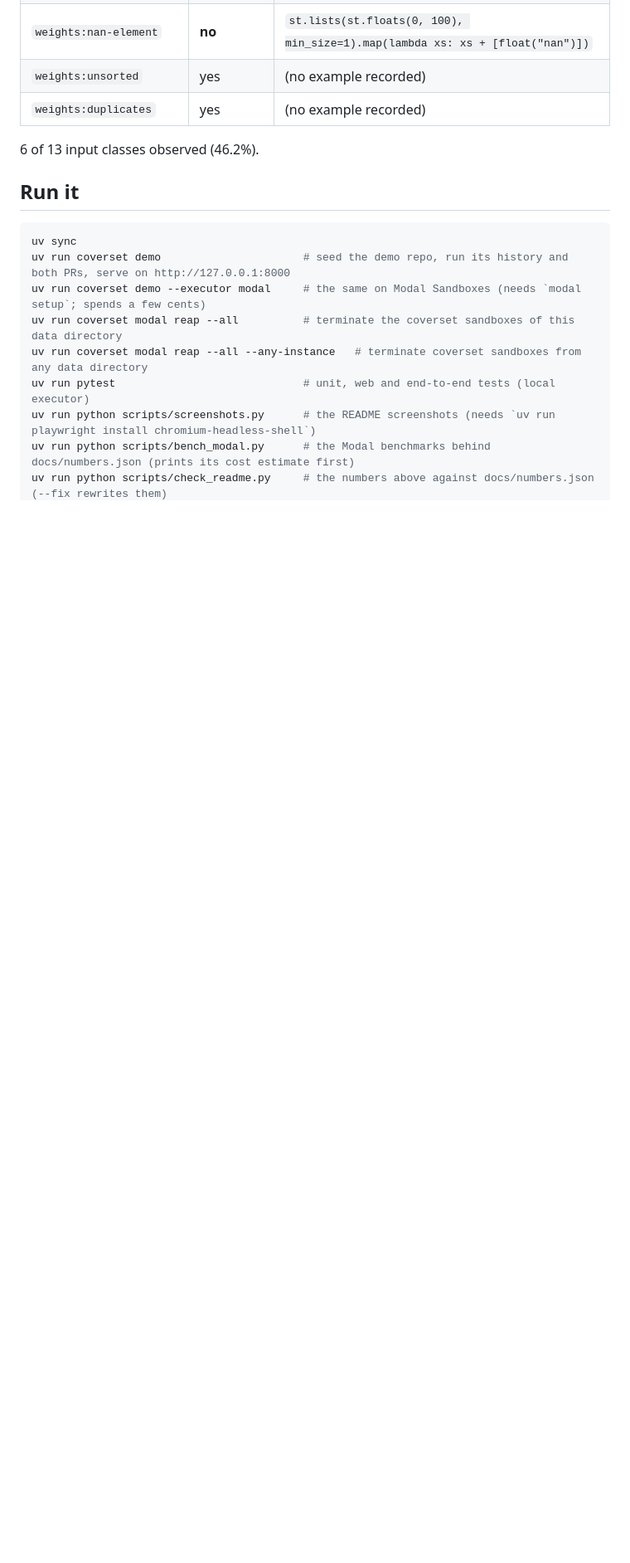
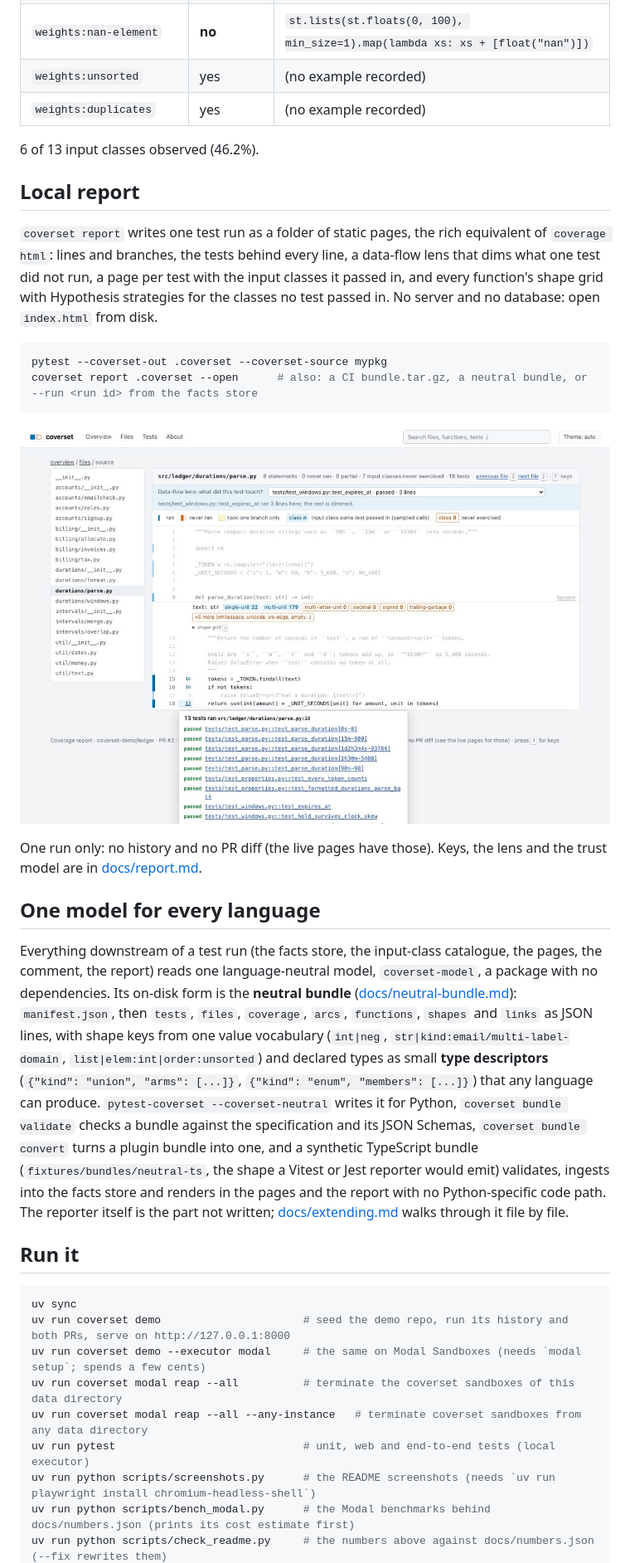
Before and after one commit to boydgreenfield/machine-musings, a Markdown page: coverset/README.md, the part around one of its changes. Shown at 83% size. Rendered like a GitHub page; blank space fills up the shorter version.

Commit message:
README: the test page, the local report and the one-model-for-every-language sections
Co-Authored-By: Claude Fable 5.1 <noreply@anthropic.com>

````diff
--- a/coverset/README.md
+++ b/coverset/README.md
@@ -92,6 +94,23 @@ Each of these functions is at 100% line and branch coverage on `main`. Each tabl
 6 of 13 input classes observed (46.2%).
 <!-- shapes:allocate_cents:end -->
 
+## Local report
+
+`coverset report` writes one test run as a folder of static pages, the rich equivalent of `coverage html`: lines and branches, the tests behind every line, a data-flow lens that dims what one test did not run, a page per test with the input classes it passed in, and every function's shape grid with Hypothesis strategies for the classes no test passed in. No server and no database: open `index.html` from disk.
+
+```sh
+pytest --coverset-out .coverset --coverset-source mypkg
+coverset report .coverset --open      # also: a CI bundle.tar.gz, a neutral bundle, or --run <run id> from the facts store
+```
+
+![parse.py in the static report with the data-flow lens on one test and line 18's tests open](docs/report-source.jpg)
+
+One run only: no history and no PR diff (the live pages have those). Keys, the lens and the trust model are in [docs/report.md](docs/report.md).
+
+## One model for every language
+
+Everything downstream of a test run (the facts store, the input-class catalogue, the pages, the comment, the report) reads one language-neutral model, `coverset-model`, a package with no dependencies. Its on-disk form is the **neutral bundle** ([docs/neutral-bundle.md](docs/neutral-bundle.md)): `manifest.json`, then `tests`, `files`, `coverage`, `arcs`, `functions`, `shapes` and `links` as JSON lines, with shape keys from one value vocabulary (`int|neg`, `str|kind:email/multi-label-domain`, `list|elem:int|order:unsorted`) and declared types as small **type descriptors** (`{"kind": "union", "arms": [...]}`, `{"kind": "enum", "members": [...]}`) that any language can produce. `pytest-coverset --coverset-neutral` writes it for Python, `coverset bundle validate` checks a bundle against the specification and its JSON Schemas, `coverset bundle convert` turns a plugin bundle into one, and a synthetic TypeScript bundle (`fixtures/bundles/neutral-ts`, the shape a Vitest or Jest reporter would emit) validates, ingests into the facts store and renders in the pages and the report with no Python-specific code path. The reporter itself is the part not written; [docs/extending.md](docs/extending.md) walks through it file by file.
+
 ## Run it
 
 ```sh
````
Also changed, not shown: other parts of coverset/README.md (+13 -5 lines).
